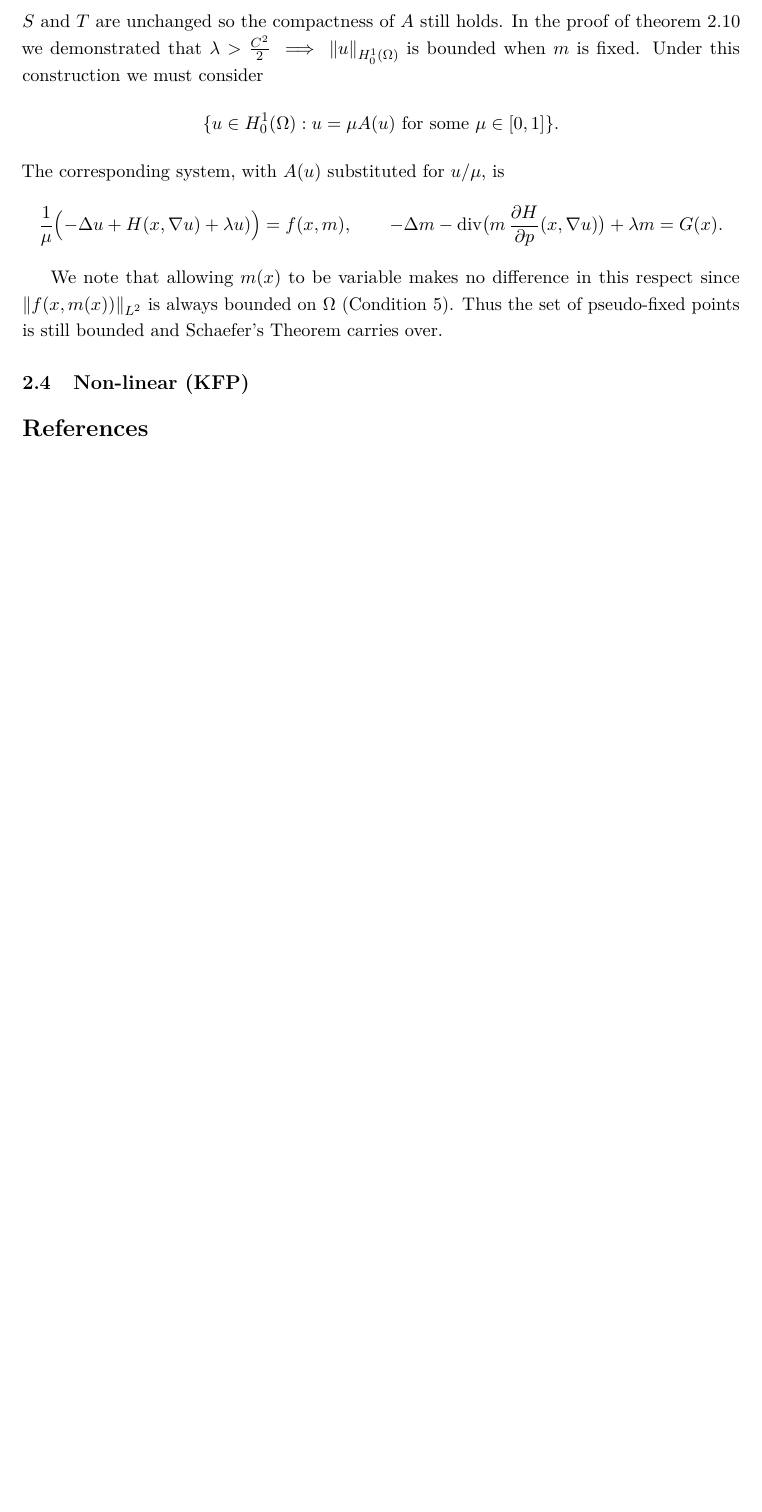
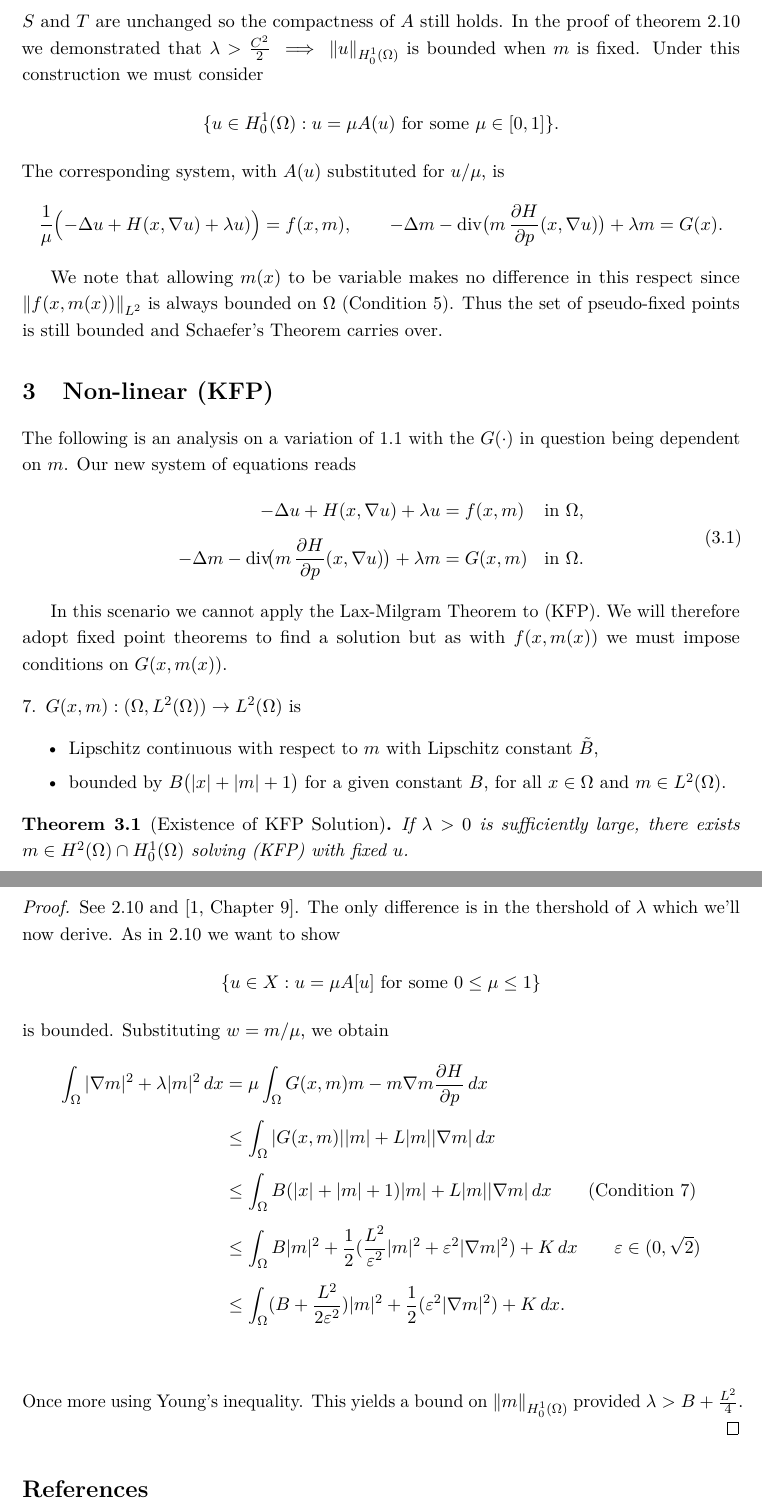
Before and after one commit to AviWine/Mean-Field-Games, a LaTeX document (MSciProject.tex): part of page 7 of 7 before the commit and two parts of pages 7 and 8 of 8 after it, the two joined at a grey line, cut so that both start at the same text, the shorter picture padded with empty space. Compiled offline with pdfLaTeX.

Commit message:
Fixed point of non-liinear KFP.

```diff
--- a/MSciProject.tex
+++ b/MSciProject.tex
@@ -379,7 +372,49 @@ The corresponding system, with $A(u)$ substituted for $u/\mu$, is
 We note that allowing $m(x)$ to be variable makes no difference in this respect since $\norm{f(x,m(x))}_{L^2}$ is always bounded on $\Omega$ (Condition 5).
 Thus the set of pseudo-fixed points is still bounded and Schaefer's Theorem carries over.
 
-\subsection{Non-linear (KFP)}
+\section{Non-linear (KFP)}
+The following is an analysis on a variation of \ref{eq:system} with the $G(\cdot)$ in question being dependent on $m$.
+Our new system of equations reads
+\begin{equation}
+\label{eq:system2}
+\begin{aligned}
+-\Delta u + H(x,\nabla u) + \lambda u &= f(x,m) && \text{in } \Omega,\\
+-\Delta m - \diver\!\bigl(m\,\Hp(x,\nabla u)\bigr) + \lambda m &= G(x,m) && \text{in } \Omega.
+\end{aligned}
+\end{equation}
+
+In this scenario we cannot apply the Lax-Milgram Theorem to (KFP). We will therefore adopt fixed point theorems
+to find a solution but as with $f(x,m(x))$ we must impose conditions on $G(x,m(x))$.
+\begin{enumerate}[label=\arabic*., leftmargin=*, itemsep=0.35em, resume]
+\item $G(x,m):(\Omega,L^2(\Omega))\to L^2(\Omega)$ is
+  \begin{itemize}[leftmargin=*, itemsep=0.25em]
+    \item Lipschitz continuous with respect to $m$ with Lipschitz constant $\tilde{B}$,
+    \item bounded by $B\bigl(|x|+|m|+1\bigr)$ for a given constant $B$, for all $x\in \Omega$ and $m \in L^2(\Omega)$.
+  \end{itemize}
+\end{enumerate}
+
+\begin{theorem}[Existence of KFP Solution]
+\label{thm:existence2}
+If $\lambda>0$ is sufficiently large, there exists $m\in H^2(\Omega)\cap \Honez$ solving (KFP) with fixed $u$.
+\end{theorem}
+\begin{proof}
+  See \ref{thm:existence} and \cite[Chapter~9]{evans_pde}.
+  The only difference is in the thershold of $\lambda$ which we'll now derive. As in \ref{thm:existence} we want to show
+  \[\{u\in X: u=\mu A[u]\ \text{for some }0\le\mu\le 1\}\]
+  is bounded.
+  Substituting $w=m/\mu$, we obtain
+  \begin{align*}
+  \int_\Omega |\nabla m|^2 + \lambda |m|^2\,dx
+  &= \mu\int_\Omega G(x,m)m - m \nabla m \Hp  \,dx\\
+  &\le \int_\Omega |G(x,m)||m| + L|m||\nabla m|\,dx\\
+  &\le \int_\Omega B(|x|+|m|+1)|m| + L|m||\nabla m|\,dx \qquad \text{(Condition 7)}\\
+  &\le \int_\Omega B|m|^2 + \frac12(\frac{L^2}{\varepsilon^2}|m|^2 + \varepsilon^2|\nabla m|^2) + K \,dx
+  \qquad \varepsilon\in (0, \sqrt{2})\\
+  &\le \int_\Omega (B +\frac{L^2}{2 \varepsilon^2})|m|^2 + \frac12(\varepsilon^2|\nabla m|^2) + K \,dx.\\
+  \end{align*}
+  Once more using Young's inequality. This yields a bound on $\norm{m}_{\Honez}$ provided ${\lambda> B +\frac{L^2}{4}}$.
+\end{proof}
+
 
 \bibliographystyle{plain}
 \bibliography{references}
```
Also changed, not shown: MSciProject.tex (35 more changed lines).
